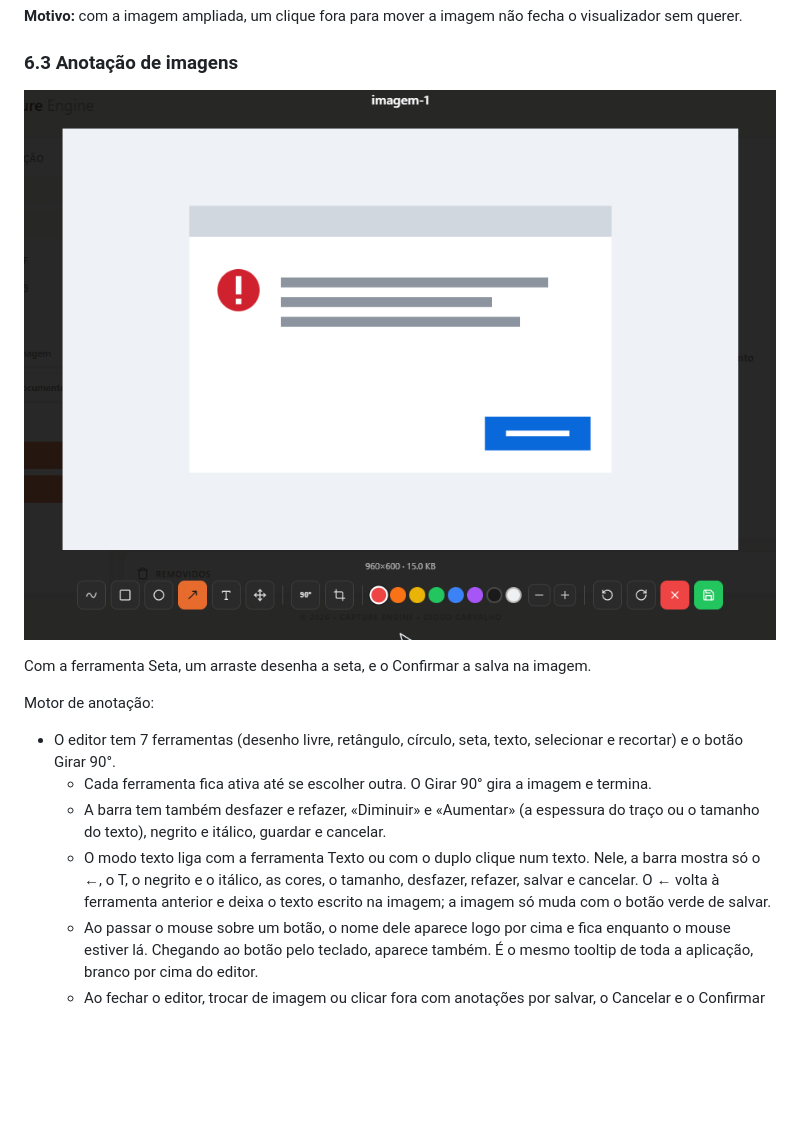
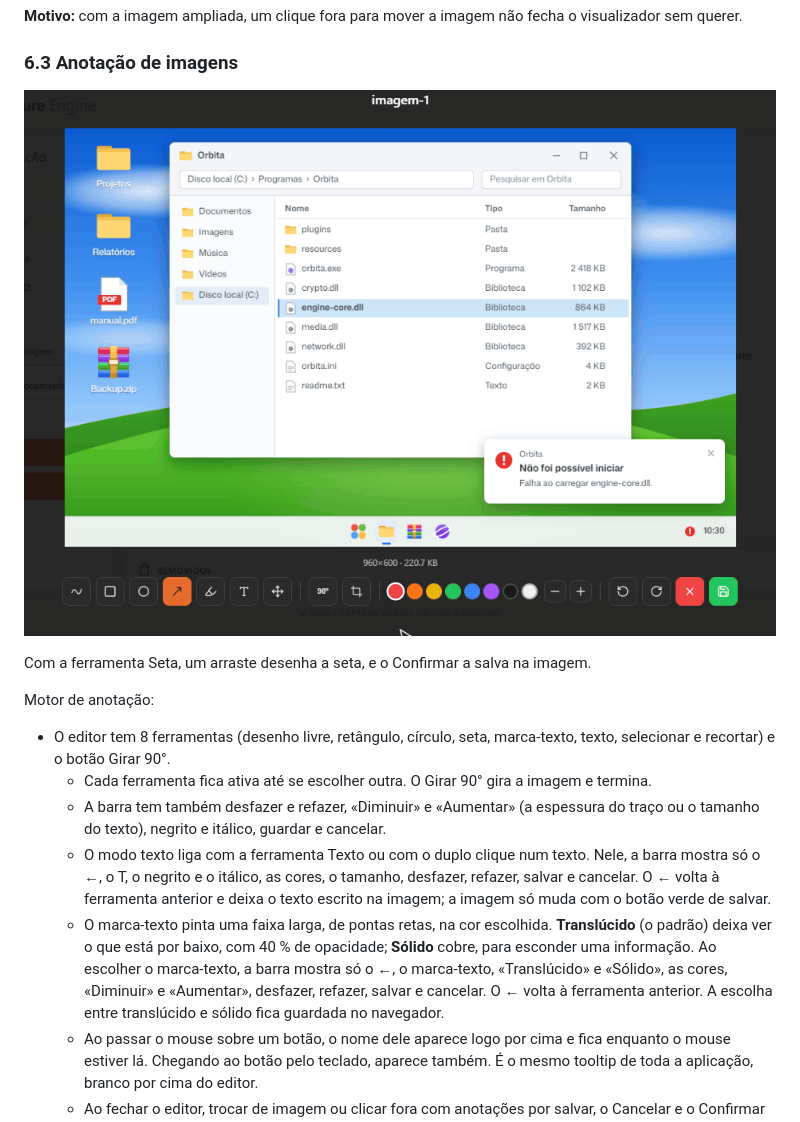
Before and after one commit to diogocarvalhoinfo/capture-engine, a Markdown page: README.md, the part around one of its changes. GitHub-like rendering; pictures changed too: docs/images/annotation-arrow.gif; blank space fills up the shorter version.

```diff
--- a/README.md
+++ b/README.md
@@ -218,10 +218,11 @@ Ao clicar numa imagem, abre um visualizador com zoom e navegação.
 Com a ferramenta Seta, um arraste desenha a seta, e o Confirmar a salva na imagem.
 
 Motor de anotação:
-- O editor tem 7 ferramentas (desenho livre, retângulo, círculo, seta, texto, selecionar e recortar) e o botão Girar 90°.
+- O editor tem 8 ferramentas (desenho livre, retângulo, círculo, seta, marca-texto, texto, selecionar e recortar) e o botão Girar 90°.
   - Cada ferramenta fica ativa até se escolher outra. O Girar 90° gira a imagem e termina.
   - A barra tem também desfazer e refazer, «Diminuir» e «Aumentar» (a espessura do traço ou o tamanho do texto), negrito e itálico, guardar e cancelar.
   - O modo texto liga com a ferramenta Texto ou com o duplo clique num texto. Nele, a barra mostra só o ←, o T, o negrito e o itálico, as cores, o tamanho, desfazer, refazer, salvar e cancelar. O ← volta à ferramenta anterior e deixa o texto escrito na imagem; a imagem só muda com o botão verde de salvar.
+  - O marca-texto pinta uma faixa larga, de pontas retas, na cor escolhida. **Translúcido** (o padrão) deixa ver o que está por baixo, com 40 % de opacidade; **Sólido** cobre, para esconder uma informação. Ao escolher o marca-texto, a barra mostra só o ←, o marca-texto, «Translúcido» e «Sólido», as cores, «Diminuir» e «Aumentar», desfazer, refazer, salvar e cancelar. O ← volta à ferramenta anterior. A escolha entre translúcido e sólido fica guardada no navegador.
   - Ao passar o mouse sobre um botão, o nome dele aparece logo por cima e fica enquanto o mouse estiver lá. Chegando ao botão pelo teclado, aparece também. É o mesmo tooltip de toda a aplicação, branco por cima do editor.
   - Ao fechar o editor, trocar de imagem ou clicar fora com anotações por salvar, o Cancelar e o Confirmar crescem duas vezes. Durante 5 s, os outros botões da barra ficam meio transparentes e não respondem. Um clique na imagem volta a editar.
 - Selecionar: clique para selecionar qualquer anotação, caixa de seleção visível, apagar com Delete ou botão ✕
```
Also changed, not shown: other parts of README.md (+2 -2 lines), AGENTS.md (+4 -1 lines), 1 other file.
